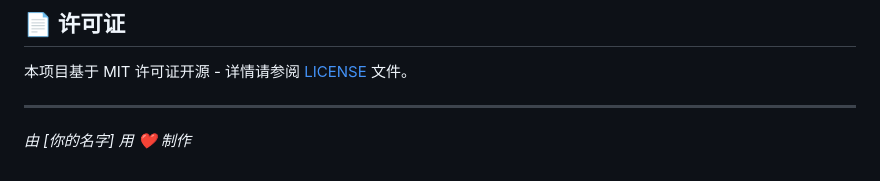
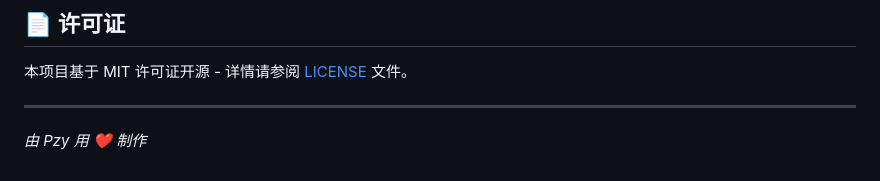
Before and after one commit to pzy2000/TowerGame, a Markdown page: README_CN.md, the part around the change. Rendered like a GitHub page.

Commit message:
Update author name in README_CN.md

```diff
--- a/README_CN.md
+++ b/README_CN.md
@@ -95,4 +95,4 @@ tower-defense-game/
 
 ---
 
-*由 [你的名字] 用 ❤️ 制作*
+*由 Pzy 用 ❤️ 制作*
```
